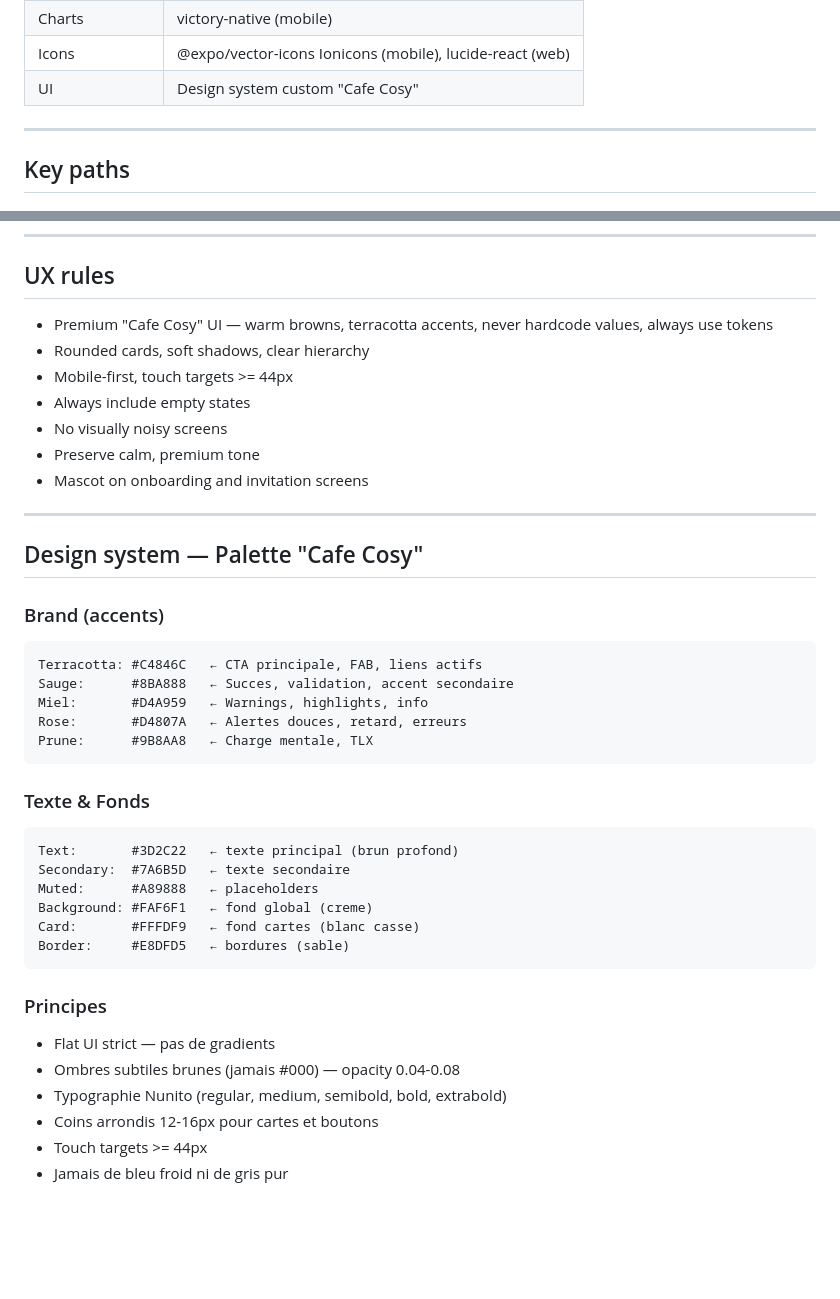
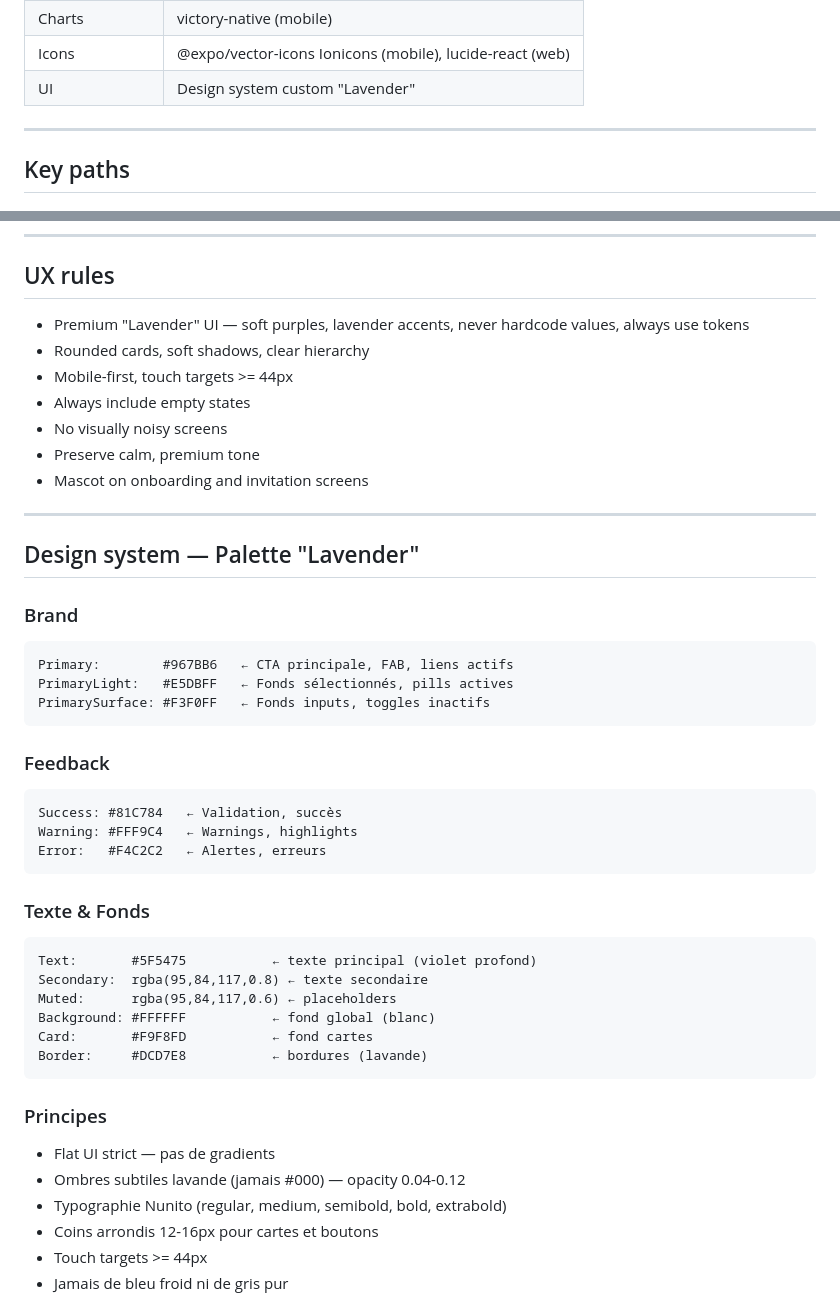
Before and after one commit to obadiane1-sys/keurzen, a Markdown page: Claude.md, 2 parts joined by grey strips. GitHub-like rendering; blank space fills up the shorter version.

Commit message:
docs: update CLAUDE.md palette from Cafe Cosy to Lavender
Co-Authored-By: Claude Opus 4.6 (1M context) <noreply@anthropic.com>

````diff
--- a/Claude.md
+++ b/Claude.md
@@ -29,7 +29,7 @@ Core modules :
 | Forms | react-hook-form + zod |
 | Charts | victory-native (mobile) |
 | Icons | @expo/vector-icons Ionicons (mobile), lucide-react (web) |
-| UI | Design system custom "Cafe Cosy" |
+| UI | Design system custom "Lavender" |
 
 ---
 
@@ -296,7 +296,7 @@ Files :
 
 ## UX rules
 
-- Premium "Cafe Cosy" UI — warm browns, terracotta accents, never hardcode values, always use tokens
+- Premium "Lavender" UI — soft purples, lavender accents, never hardcode values, always use tokens
 - Rounded cards, soft shadows, clear hierarchy
 - Mobile-first, touch targets >= 44px
 - Always include empty states
@@ -306,30 +306,35 @@ Files :
 
 ---
 
-## Design system — Palette "Cafe Cosy"
+## Design system — Palette "Lavender"
 
-### Brand (accents)
+### Brand
 ```
-Terracotta: #C4846C   ← CTA principale, FAB, liens actifs
-Sauge:      #8BA888   ← Succes, validation, accent secondaire
-Miel:       #D4A959   ← Warnings, highlights, info
-Rose:       #D4807A   ← Alertes douces, retard, erreurs
-Prune:      #9B8AA8   ← Charge mentale, TLX
+Primary:        #967BB6   ← CTA principale, FAB, liens actifs
+PrimaryLight:   #E5DBFF   ← Fonds sélectionnés, pills actives
+PrimarySurface: #F3F0FF   ← Fonds inputs, toggles inactifs
+```
+
+### Feedback
+```
+Success: #81C784   ← Validation, succès
+Warning: #FFF9C4   ← Warnings, highlights
+Error:   #F4C2C2   ← Alertes, erreurs
 ```
 
 ### Texte & Fonds
 ```
-Text:       #3D2C22   ← texte principal (brun profond)
-Secondary:  #7A6B5D   ← texte secondaire
-Muted:      #A89888   ← placeholders
-Background: #FAF6F1   ← fond global (creme)
-Card:       #FFFDF9   ← fond cartes (blanc casse)
-Border:     #E8DFD5   ← bordures (sable)
+Text:       #5F5475           ← texte principal (violet profond)
+Secondary:  rgba(95,84,117,0.8) ← texte secondaire
+Muted:      rgba(95,84,117,0.6) ← placeholders
+Background: #FFFFFF           ← fond global (blanc)
+Card:       #F9F8FD           ← fond cartes
+Border:     #DCD7E8           ← bordures (lavande)
 ```
 
 ### Principes
 - Flat UI strict — pas de gradients
-- Ombres subtiles brunes (jamais #000) — opacity 0.04-0.08
+- Ombres subtiles lavande (jamais #000) — opacity 0.04-0.12
 - Typographie Nunito (regular, medium, semibold, bold, extrabold)
 - Coins arrondis 12-16px pour cartes et boutons
 - Touch targets >= 44px
````
